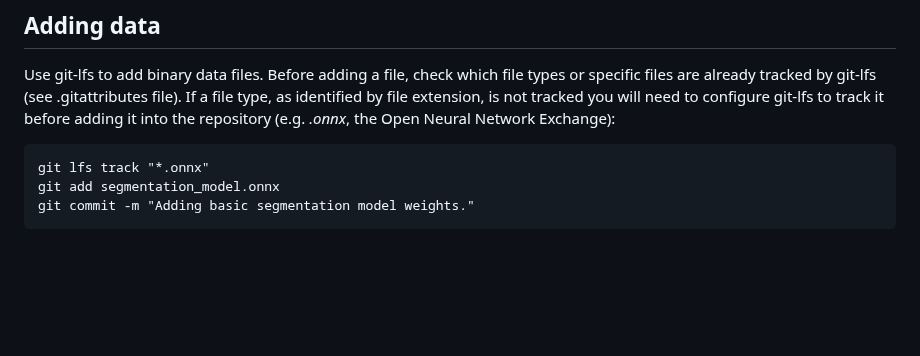
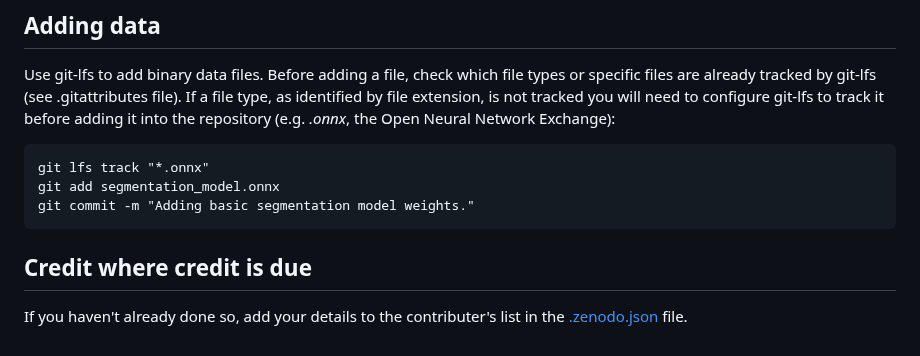
Before and after one commit to niaid/imaris_extensions, a Markdown page: CONTRIBUTING.md, the part around the change. Rendered like a GitHub page; blank space fills up the shorter version.

````diff
--- a/CONTRIBUTING.md
+++ b/CONTRIBUTING.md
@@ -63,3 +63,7 @@ git lfs track "*.onnx"
 git add segmentation_model.onnx
 git commit -m "Adding basic segmentation model weights."
 ```
+
+## Credit where credit is due
+
+If you haven't already done so, add your details to the contributer's list in the [.zenodo.json](.zenodo.json) file.
````
Also changed, not shown: README.md (+6 -0 lines).
